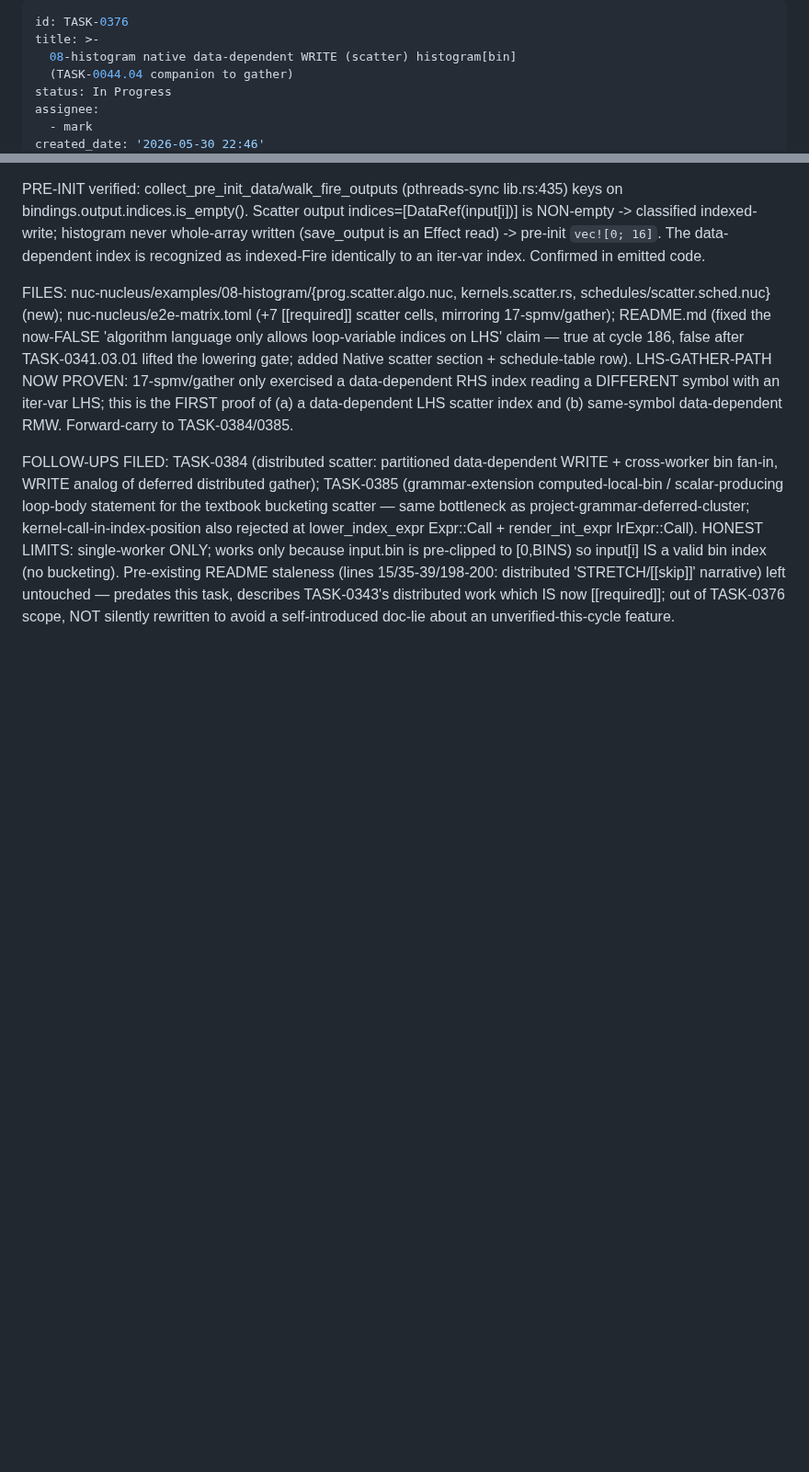
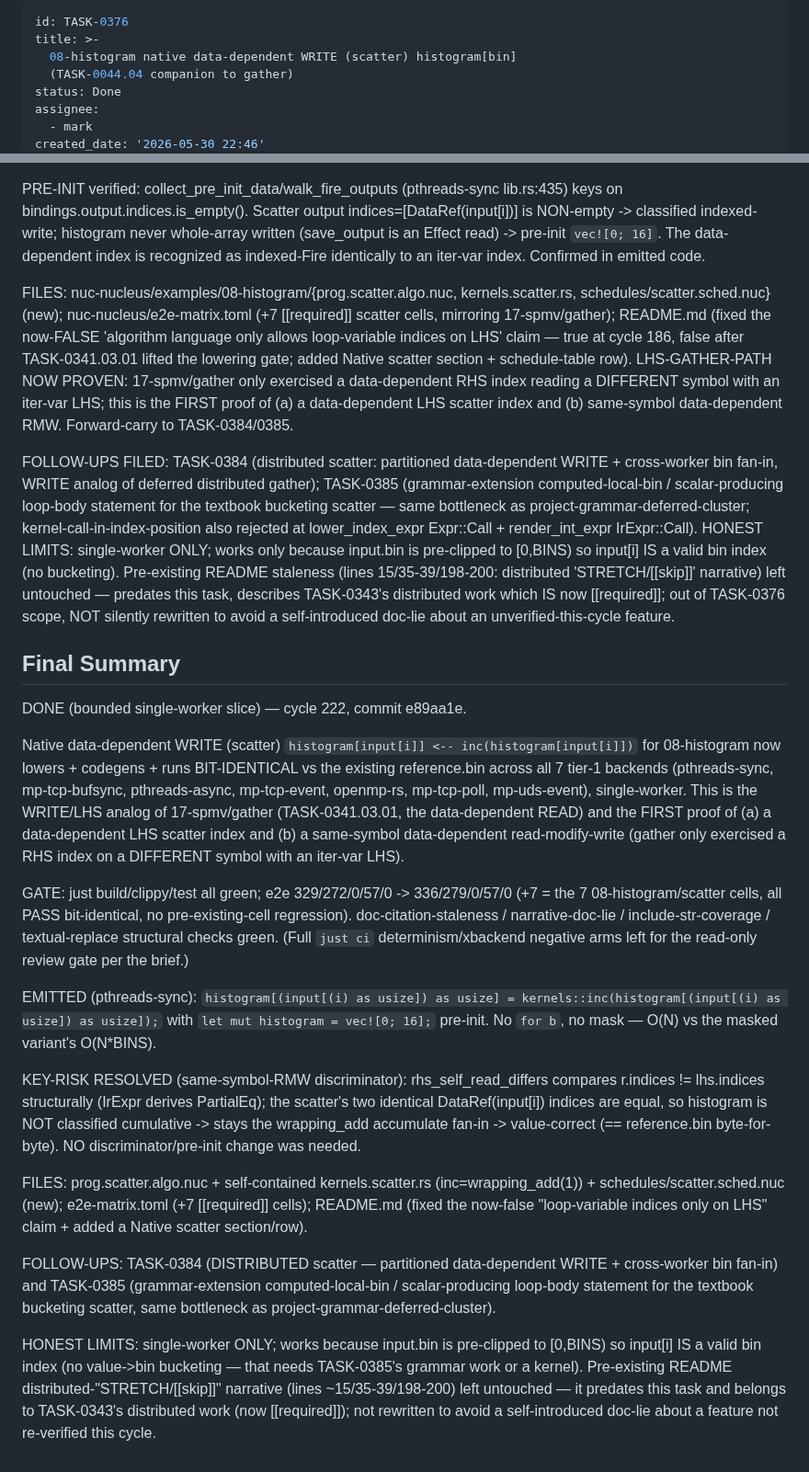
Before and after one commit to eisbaw/nucleus-rs, a Markdown page: backlog/tasks/task-0376 - 08-histogram-native-data-dependent-WRITE-scatter-histogrambin-TASK-0044.04-companion-to-gather.md, 2 parts joined by grey strips. Shown at 92% size. Drawn GitHub-style; blank space fills up the shorter version.

Commit message:
tracker: TASK-0376 Done — native single-worker scatter histogram[input[i]] proven bit-identical across 7 tier-1 backends (e2e 336/279/0/57/0); same-symbol-RMW stays accumulate not cumulative; follow-ups TASK-0384 (distributed) + TASK-0385 (grammar computed-local-bin)

```diff
--- a/backlog/tasks/task-0376 - 08-histogram-native-data-dependent-WRITE-scatter-histogrambin-TASK-0044.04-companion-to-gather.md
+++ b/backlog/tasks/task-0376 - 08-histogram-native-data-dependent-WRITE-scatter-histogrambin-TASK-0044.04-companion-to-gather.md
@@ -3,7 +3,7 @@ id: TASK-0376
 title: >-
   08-histogram native data-dependent WRITE (scatter) histogram[bin]
   (TASK-0044.04 companion to gather)
-status: In Progress
+status: Done
 assignee:
   - mark
 created_date: '2026-05-30 22:46'
@@ -81,3 +81,23 @@ FILES: nuc-nucleus/examples/08-histogram/{prog.scatter.algo.nuc, kernels.scatter
 
 FOLLOW-UPS FILED: TASK-0384 (distributed scatter: partitioned data-dependent WRITE + cross-worker bin fan-in, WRITE analog of deferred distributed gather); TASK-0385 (grammar-extension computed-local-bin / scalar-producing loop-body statement for the textbook bucketing scatter — same bottleneck as project-grammar-deferred-cluster; kernel-call-in-index-position also rejected at lower_index_expr Expr::Call + render_int_expr IrExpr::Call). HONEST LIMITS: single-worker ONLY; works only because input.bin is pre-clipped to [0,BINS) so input[i] IS a valid bin index (no bucketing). Pre-existing README staleness (lines 15/35-39/198-200: distributed 'STRETCH/[[skip]]' narrative) left untouched — predates this task, describes TASK-0343's distributed work which IS now [[required]]; out of TASK-0376 scope, NOT silently rewritten to avoid a self-introduced doc-lie about an unverified-this-cycle feature.
 <!-- SECTION:NOTES:END -->
+
+## Final Summary
+
+<!-- SECTION:FINAL_SUMMARY:BEGIN -->
+DONE (bounded single-worker slice) — cycle 222, commit e89aa1e.
+
+Native data-dependent WRITE (scatter) `histogram[input[i]] <-- inc(histogram[input[i]])` for 08-histogram now lowers + codegens + runs BIT-IDENTICAL vs the existing reference.bin across all 7 tier-1 backends (pthreads-sync, mp-tcp-bufsync, pthreads-async, mp-tcp-event, openmp-rs, mp-tcp-poll, mp-uds-event), single-worker. This is the WRITE/LHS analog of 17-spmv/gather (TASK-0341.03.01, the data-dependent READ) and the FIRST proof of (a) a data-dependent LHS scatter index and (b) a same-symbol data-dependent read-modify-write (gather only exercised a RHS index on a DIFFERENT symbol with an iter-var LHS).
+
+GATE: just build/clippy/test all green; e2e 329/272/0/57/0 -> 336/279/0/57/0 (+7 = the 7 08-histogram/scatter cells, all PASS bit-identical, no pre-existing-cell regression). doc-citation-staleness / narrative-doc-lie / include-str-coverage / textual-replace structural checks green. (Full `just ci` determinism/xbackend negative arms left for the read-only review gate per the brief.)
+
+EMITTED (pthreads-sync): `histogram[(input[(i) as usize]) as usize] = kernels::inc(histogram[(input[(i) as usize]) as usize]);` with `let mut histogram = vec![0; 16];` pre-init. No `for b`, no mask — O(N) vs the masked variant's O(N*BINS).
+
+KEY-RISK RESOLVED (same-symbol-RMW discriminator): rhs_self_read_differs compares r.indices != lhs.indices structurally (IrExpr derives PartialEq); the scatter's two identical DataRef(input[i]) indices are equal, so histogram is NOT classified cumulative -> stays the wrapping_add accumulate fan-in -> value-correct (== reference.bin byte-for-byte). NO discriminator/pre-init change was needed.
+
+FILES: prog.scatter.algo.nuc + self-contained kernels.scatter.rs (inc=wrapping_add(1)) + schedules/scatter.sched.nuc (new); e2e-matrix.toml (+7 [[required]] cells); README.md (fixed the now-false "loop-variable indices only on LHS" claim + added a Native scatter section/row).
+
+FOLLOW-UPS: TASK-0384 (DISTRIBUTED scatter — partitioned data-dependent WRITE + cross-worker bin fan-in) and TASK-0385 (grammar-extension computed-local-bin / scalar-producing loop-body statement for the textbook bucketing scatter, same bottleneck as project-grammar-deferred-cluster).
+
+HONEST LIMITS: single-worker ONLY; works because input.bin is pre-clipped to [0,BINS) so input[i] IS a valid bin index (no value->bin bucketing — that needs TASK-0385's grammar work or a kernel). Pre-existing README distributed-"STRETCH/[[skip]]" narrative (lines ~15/35-39/198-200) left untouched — it predates this task and belongs to TASK-0343's distributed work (now [[required]]); not rewritten to avoid a self-introduced doc-lie about a feature not re-verified this cycle.
+<!-- SECTION:FINAL_SUMMARY:END -->
```
Also changed, not shown: other parts of backlog/tasks/task-0376 - 08-histogram-native-data-dependent-WRITE-scatter-histogrambin-TASK-0044.04-companion-to-gather.md (+1 -1 lines).
